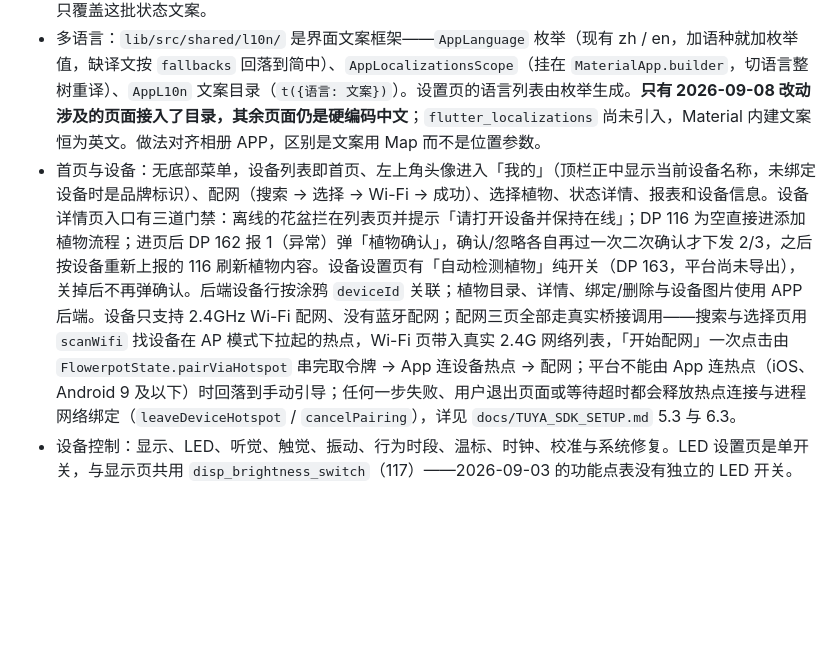
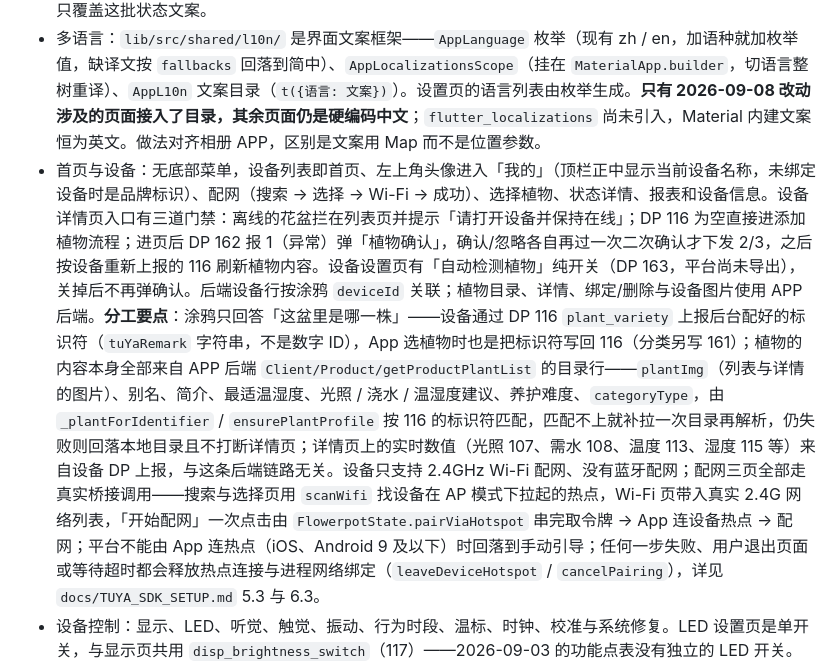
Before and after one commit to duuu233/flowerpot, a Markdown page: AI_CONTEXT.md, the part around the change. Rendered like a GitHub page; blank space fills up the shorter version.

Commit message:
docs: 写明植物数据的分工——116 只定「哪一株」，内容来自 APP 后端目录
Co-Authored-By: Claude Opus 5 (1M context) <noreply@anthropic.com>

```diff
--- a/AI_CONTEXT.md
+++ b/AI_CONTEXT.md
@@ -104,7 +104,7 @@ REST 公共能力位于 `lib/src/core/network/`，业务契约位于 `lib/src/co
 - 设备实时性：DP 上报、上下线和解绑由原生监听推给 Dart，页面自动刷新；温标（146）与时间格式（147）下发后 App 自身展示跟随。
 - 状态文案：需水（107）、光照（108）、空气温度（113）、空气湿度（115）四条枚举的文案集中在 `lib/src/tuya/tuya_status_copy.dart`，状态页顶部与首页状态卡片同源，设备没上报时按同一套阈值兜底（113 的兜底舒适区间 18–28℃ 也放在这里，温度状态页与首页共用）。2026-09-08 起每条状态都备了中英两份，取用走 `waterNeedsCopy` 这类按 `FlowerpotState.languageCode` 查表的方法，非英文一律回落简体中文；首页「今日养护」卡片改为轮播这四条状态的建议（5 秒一条，`HomeCareBanner`），文案与卡片、状态页同源。**注意：App 至今没有引入 `flutter_localizations`/arb，其余界面文案仍是硬编码中文**，这张表只覆盖这批状态文案。
 - 多语言：`lib/src/shared/l10n/` 是界面文案框架——`AppLanguage` 枚举（现有 zh / en，加语种就加枚举值，缺译文按 `fallbacks` 回落到简中）、`AppLocalizationsScope`（挂在 `MaterialApp.builder`，切语言整树重译）、`AppL10n` 文案目录（`t({语言: 文案})`）。设置页的语言列表由枚举生成。**只有 2026-09-08 改动涉及的页面接入了目录，其余页面仍是硬编码中文**；`flutter_localizations` 尚未引入，Material 内建文案恒为英文。做法对齐相册 APP，区别是文案用 Map 而不是位置参数。
-- 首页与设备：无底部菜单，设备列表即首页、左上角头像进入「我的」（顶栏正中显示当前设备名称，未绑定设备时是品牌标识）、配网（搜索 → 选择 → Wi-Fi → 成功）、选择植物、状态详情、报表和设备信息。设备详情页入口有三道门禁：离线的花盆拦在列表页并提示「请打开设备并保持在线」；DP 116 为空直接进添加植物流程；进页后 DP 162 报 1（异常）弹「植物确认」，确认/忽略各自再过一次二次确认才下发 2/3，之后按设备重新上报的 116 刷新植物内容。设备设置页有「自动检测植物」纯开关（DP 163，平台尚未导出），关掉后不再弹确认。后端设备行按涂鸦 `deviceId` 关联；植物目录、详情、绑定/删除与设备图片使用 APP 后端。设备只支持 2.4GHz Wi-Fi 配网、没有蓝牙配网；配网三页全部走真实桥接调用——搜索与选择页用 `scanWifi` 找设备在 AP 模式下拉起的热点，Wi-Fi 页带入真实 2.4G 网络列表，「开始配网」一次点击由 `FlowerpotState.pairViaHotspot` 串完取令牌 → App 连设备热点 → 配网；平台不能由 App 连热点（iOS、Android 9 及以下）时回落到手动引导；任何一步失败、用户退出页面或等待超时都会释放热点连接与进程网络绑定（`leaveDeviceHotspot` / `cancelPairing`），详见 `docs/TUYA_SDK_SETUP.md` 5.3 与 6.3。
+- 首页与设备：无底部菜单，设备列表即首页、左上角头像进入「我的」（顶栏正中显示当前设备名称，未绑定设备时是品牌标识）、配网（搜索 → 选择 → Wi-Fi → 成功）、选择植物、状态详情、报表和设备信息。设备详情页入口有三道门禁：离线的花盆拦在列表页并提示「请打开设备并保持在线」；DP 116 为空直接进添加植物流程；进页后 DP 162 报 1（异常）弹「植物确认」，确认/忽略各自再过一次二次确认才下发 2/3，之后按设备重新上报的 116 刷新植物内容。设备设置页有「自动检测植物」纯开关（DP 163，平台尚未导出），关掉后不再弹确认。后端设备行按涂鸦 `deviceId` 关联；植物目录、详情、绑定/删除与设备图片使用 APP 后端。**分工要点**：涂鸦只回答「这盆里是哪一株」——设备通过 DP 116 `plant_variety` 上报后台配好的标识符（`tuYaRemark` 字符串，不是数字 ID），App 选植物时也是把标识符写回 116（分类另写 161）；植物的内容本身全部来自 APP 后端 `Client/Product/getProductPlantList` 的目录行——`plantImg`（列表与详情的图片）、别名、简介、最适温湿度、光照 / 浇水 / 温湿度建议、养护难度、`categoryType`，由 `_plantForIdentifier` / `ensurePlantProfile` 按 116 的标识符匹配，匹配不上就补拉一次目录再解析，仍失败则回落本地目录且不打断详情页；详情页上的实时数值（光照 107、需水 108、温度 113、湿度 115 等）来自设备 DP 上报，与这条后端链路无关。设备只支持 2.4GHz Wi-Fi 配网、没有蓝牙配网；配网三页全部走真实桥接调用——搜索与选择页用 `scanWifi` 找设备在 AP 模式下拉起的热点，Wi-Fi 页带入真实 2.4G 网络列表，「开始配网」一次点击由 `FlowerpotState.pairViaHotspot` 串完取令牌 → App 连设备热点 → 配网；平台不能由 App 连热点（iOS、Android 9 及以下）时回落到手动引导；任何一步失败、用户退出页面或等待超时都会释放热点连接与进程网络绑定（`leaveDeviceHotspot` / `cancelPairing`），详见 `docs/TUYA_SDK_SETUP.md` 5.3 与 6.3。
 - 设备控制：显示、LED、听觉、触觉、振动、行为时段、温标、时钟、校准与系统修复。LED 设置页是单开关，与显示页共用 `disp_brightness_switch`（117）——2026-09-03 的功能点表没有独立的 LED 开关。
 - 我的与关于：「我的」进页即 `refreshUserInfo()` + `loadBasicData()`（昵称此前只有个人信息页会刷、意见反馈邮箱此前写死）；意见反馈读后台平台邮箱并复制到剪贴板；关于页去掉「版本说明」，「检查更新」与 App 启动检测共用一套升级弹窗——`compulsory==1` 强制升级不可取消，其余有新版本时在「关于YSplanter」点红点。`getLastVersion` 按 swagger 的 `AppVersionConApiOutput` 解析（`isUpdate`/`compulsory`/`downloadPath`/`upgradeTips`）。**版本号仍是 `AboutPageModel.current()` 里写死的 1.0.0，没有 package_info；「立即更新」只复制下载链接，没有 url_launcher。**
 - 状态详情的养护建议 2026-09-08 起写在 `TuyaStatusCopy` 的第三段 `advice` 里（中英各 12 条），四个状态页按界面语言取，不再各写一段。
```
